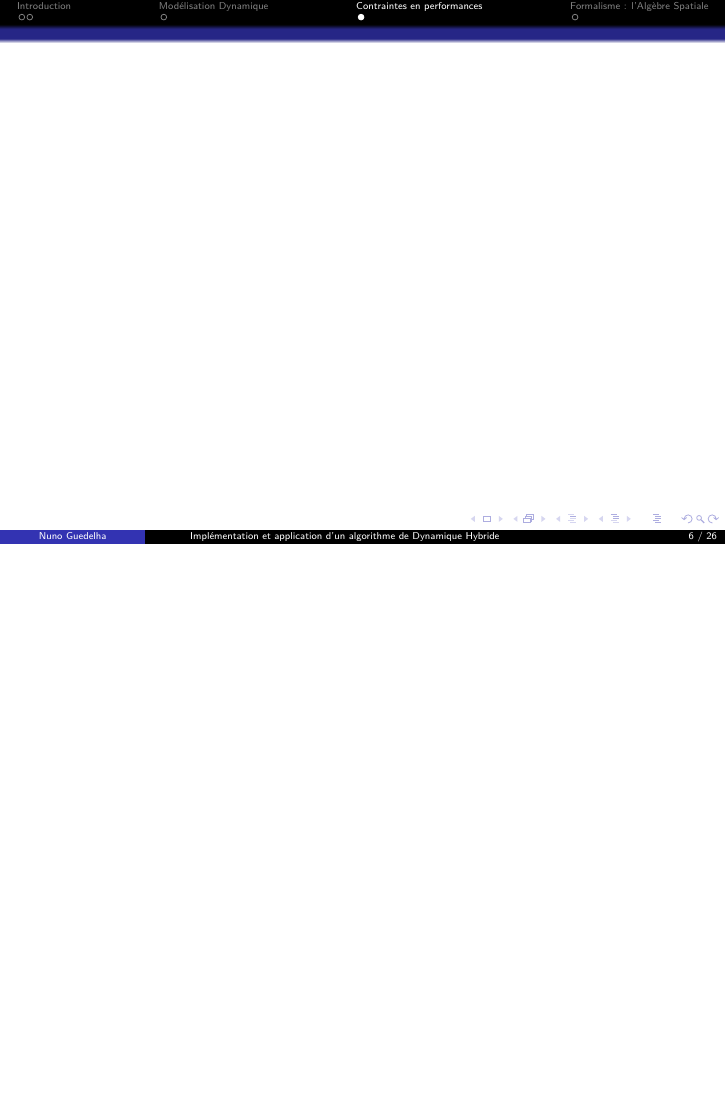
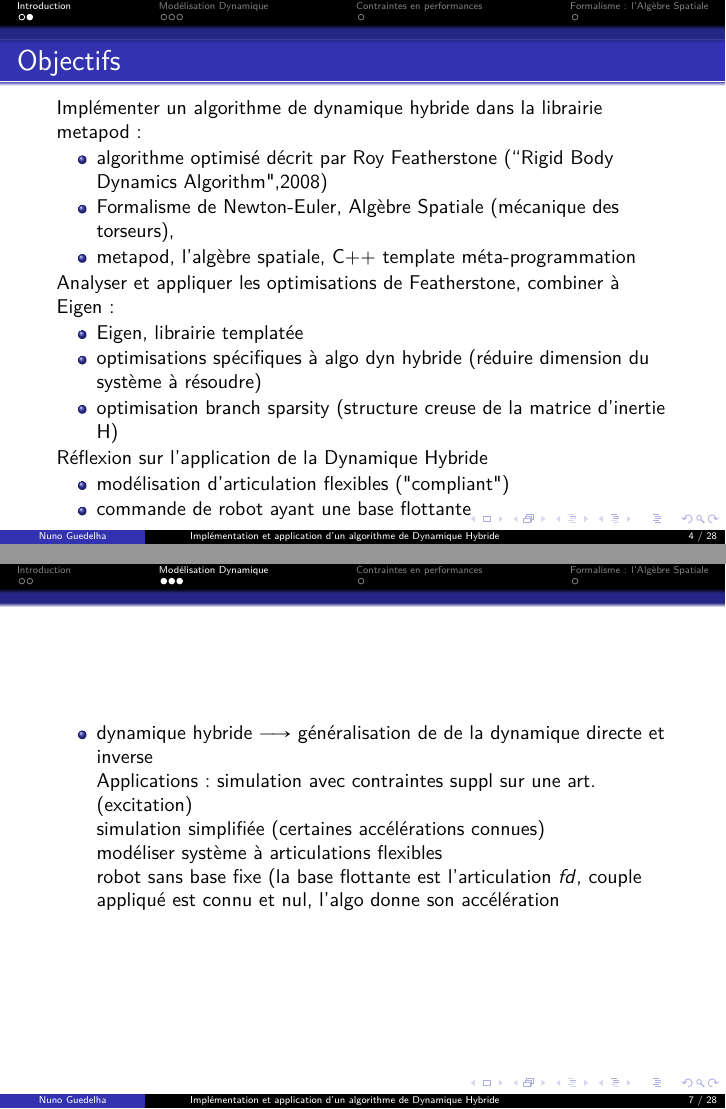
Before and after one commit to nunoguedelha/Soutenance, LaTeX slides (SoutenanceStage_NunoGuedelha_LAAS-CNRS_2014.tex): page 6 of 29 before the commit and pages 4 and 7 of 31 after it, the two joined at a grey line, the shorter picture padded with empty space. Compiled offline with pdfLaTeX.

Commit message:
parts 1 to 4 ongoing

```diff
--- a/SoutenanceStage_NunoGuedelha_LAAS-CNRS_2014.tex
+++ b/SoutenanceStage_NunoGuedelha_LAAS-CNRS_2014.tex
@@ -121,12 +121,43 @@
 
 \begin{frame}
   \frametitle{Objectifs}
-  \framesubtitle{}
+
+	Implémenter un algorithme de dynamique hybride dans la librairie metapod:
+	\begin{itemize}
+		\item algorithme optimisé décrit par Roy Featherstone (“Rigid Body Dynamics Algorithm",2008)
+\note{Roy Featherstone: Chercheur spécialisé en modélisation dynamique de robots. Ph.D. à Edinburgh -> univ Australian National -> Professeur invité à l'IIT}
+		\item Formalisme de Newton-Euler, Algèbre Spatiale (mécanique des torseurs),
+\note{vs formalisme Lagrange: effort généralisé sur chaque articulation en termes d'NRJ}
+		\item metapod, l'algèbre spatiale, C++ template méta-programmation
+  \end{itemize}
+  	Analyser et appliquer les optimisations de Featherstone, combiner à Eigen:
+  	\begin{itemize}
+		\item Eigen, librairie templatée
+		\item optimisations spécifiques à algo dyn hybride (réduire dimension du système à résoudre)
+		\item optimisation branch sparsity (structure creuse de la matrice d'inertie H)
+  \end{itemize}
+
+  Réflexion sur l'application de la Dynamique Hybride
+  	\begin{itemize}
+		\item modélisation d'articulation flexibles ("compliant")
+		\item commande de robot ayant une base flottante
+  \end{itemize}
+
 \end{frame}
 %==========================================================
 
 \section{Modélisation Dynamique}
 
-\begin{frame}
+\begin{frame}[allowframebreaks]
   \frametitle{}
-  \framesubtitle{}
+
+  Indispensable dans certains cas:
+  	\begin{itemize}
+  	\item robot articulé, membres à l'inertie non négligeable
+  	\item robot sans base fixe ou roulante (garantir l'appui au sol et l'équilibre)
+  	\end{itemize}
+
+  On traite dans cet exposé: arbres cinématiques, pas les boucles
+
+  Comment poser le problème dynamique. Equation de mouvement (notations):
+  	\begin{description}
@@ -132,0 +168,9 @@
+	\end{description}
+
+	Les 3 types de problème dynamique:
+  \begin{itemize}
+  	\item dynamique directe $\longrightarrow$ trouver les accélérations induites par les forces appliquées aux articulations \\
+	      Application: simulation \\
+				\begin{equation}
+				\ddot{q} = \mathrm{FD}(model,\bsy{q,\dot{q},\tau})
+				\end{equation}
@@ -133,3 +180,23 @@
+        \begin{itemize}
+        \item commande en couple ou
+        \item estimation du centre de pression $\longrightarrow$ injecté dans le PC (preview control) $\longrightarrow$ générer trajectoire CoM
+        \end{itemize}
+				\begin{equation}
+				\mathbf{\tau} = \mathrm{ID}(model,\bsy{q,\dot{q},\ddot{q}})
+				\end{equation}
+  \item dynamique hybride $\longrightarrow$ généralisation de de la dynamique directe et inverse \\
+\note{pour chaque articulation, on connaît soit le couple (art. $fd$) soit l'accélération (art. $id$). L'algo calcule toutes les inconnues ($fd$ $\longrightarrow$ FD, $id$ $\longrightarrow$ ID)}
+        Applications: simulation avec contraintes suppl sur une art. (excitation) \\
+                    simulation simplifiée (certaines accélérations connues) \\
+                    modéliser système à articulations flexibles \\
+                    robot sans base fixe (la base flottante est l'articulation $fd$, couple appliqué est connu et nul, l'algo donne son accélération
+%\note{Pourrait améliorer l'estimation de la position du centre de pression (ZMP) => utilisé par le filtre dynamique pour corriger la trajectoire du CoM du robot humanoïde
+%                    $q,\dot{q},\ddot{q} = \mathrm{IK}(modele_ponctuel, c, \dot{c}, \ddot{c}, X^f)$
+%                    $f,\tau = \mathrm{ID}(modele_complet,q,\dot{q},\ddot{q})$ $\longrightarrow CoP^MB$
+%                    $\delta CoM = PreviewControl(\delta CoP) de Kajita$}
+  	\end{itemize}
+
+
 \end{frame}
 
 %==========================================================
@@ -138,7 +205,35 @@
 
 \begin{frame}
   \frametitle{}
-  \framesubtitle{}
+
+%On se base sur le cahier des charges de l'RNEA utilisé dans le filtrage dynamique du CoM
+%--> [cube de contraintes]
+%    - période d'échantillonnage 5ms (1 commande vectorielle $\mathbf{q}$ de 30 DOF) -> $1ms$ pour les calculs de dynamique
+%    - fenêtre de filtrage dynamique 1.6s => 32 RNEA
+%    => 1 RNEA en $30\mu s$
+%    <v> ~ $4\mu s$ sur i7-4700HQ, ~ $15\mu s$ sur HRP2 Core2(TM) Duo E7500
+%
+%--> précision numérique 0.1%
+%
+%- Algèbre Spatiale et méta programmation
+%
+%  - basée sur les torseurs (avec différence de notation), réduit la compléxité de la modélisation dynamique, comb. translation/rotation
+%    (composition simplifiée des vitesses et accélérations)
+%  - Algos CRBA et RNEA exploitent la récursivité (\emph{pattern} Visiteur), la "sparsité" / abscesnce de couplage entre branches cinématiques
+%  - méta prog. => propriétés d'un langage symbolique (calculs inutiles non exécutés)
+%  - méta fonctions génèrent des traitements/calculs numériques à la compilation
+%    (conditions méta fonction: params->types ou int statiques et constants)
+%
+%- Architecture de la librairie \emph{metapod}
+%
+%%<Schéma global figure 1.1 p12>
+%
+%\emph{metapo} fournit algos basés sur modèle dynamique général
+%prend un modèle $M$ spécifique (header)
+%génère du code optimisé spécifique au modèle $M$
+%
+%%<schéma fonctionnel interne de metapod>
+
 \end{frame}
 
 %==========================================================
```
Also changed, not shown: plan.txt (+3 -1 lines), SoutenanceStage_NunoGuedelha_LAAS-CNRS_2014.tex (7 more changed lines).
